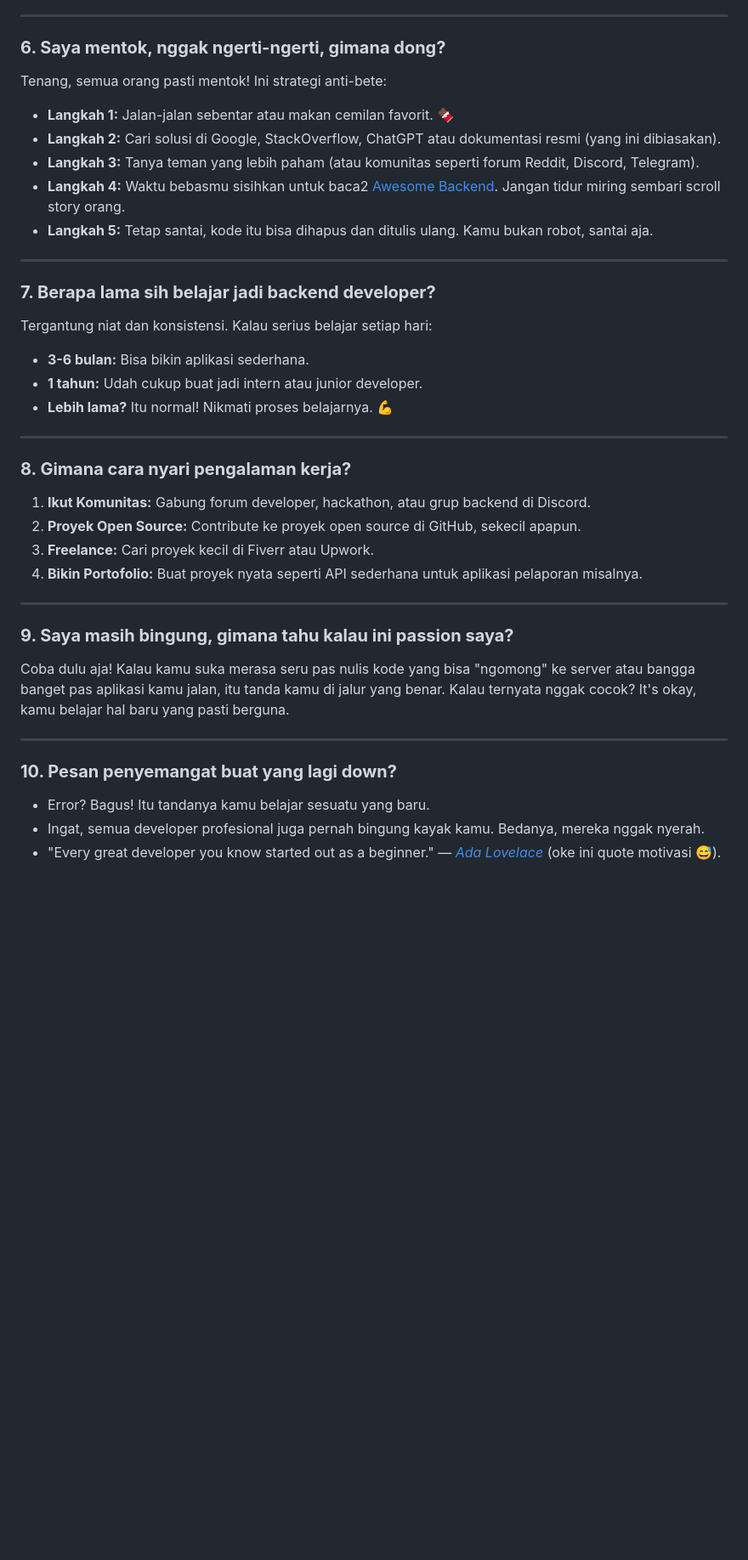
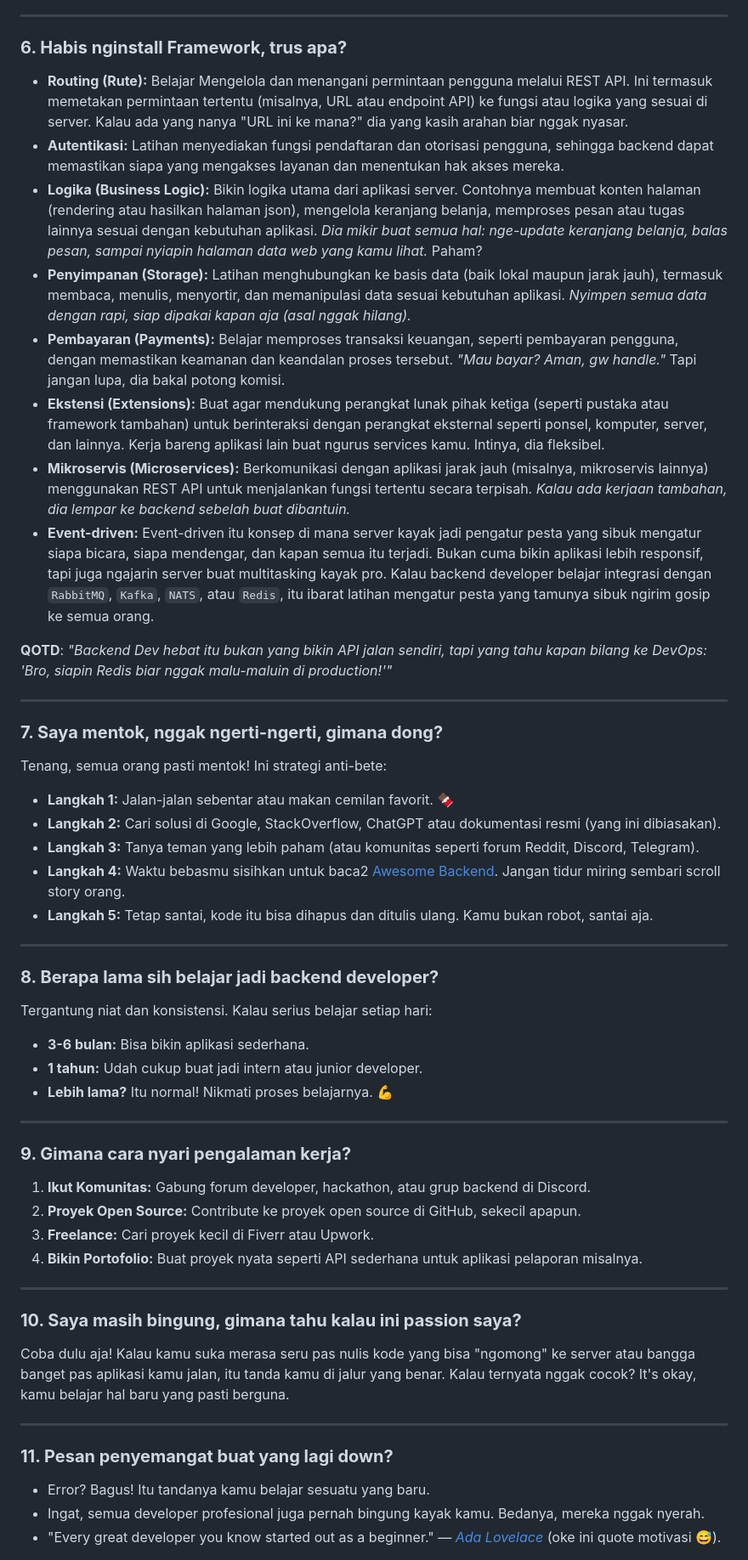
Before and after one commit to kelapa148/web, a Markdown page: _data/resources/backend-pemula.md, the part around the change printed below. Shown: that part at 85% size. GitHub-like rendering; blank space fills up the shorter version.

```diff
--- a/_data/resources/backend-pemula.md
+++ b/_data/resources/backend-pemula.md
@@ -66,7 +66,29 @@ Langkah-langkah awal yang simpel tapi penting:
 
 ---
 
-### **6. Saya mentok, nggak ngerti-ngerti, gimana dong?**
+### **6. Habis nginstall Framework, trus apa?**
+- **Routing (Rute):**
+Belajar Mengelola dan menangani permintaan pengguna melalui REST API. Ini termasuk memetakan permintaan tertentu (misalnya, URL atau endpoint API) ke fungsi atau logika yang sesuai di server. Kalau ada yang nanya "URL ini ke mana?" dia yang kasih arahan biar nggak nyasar.
+- **Autentikasi:**
+Latihan menyediakan fungsi pendaftaran dan otorisasi pengguna, sehingga backend dapat memastikan siapa yang mengakses layanan dan menentukan hak akses mereka.
+- **Logika (Business Logic):**
+Bikin logika utama dari aplikasi server. Contohnya membuat konten halaman (rendering atau hasilkan halaman json), mengelola keranjang belanja, memproses pesan atau tugas lainnya sesuai dengan kebutuhan aplikasi. *Dia mikir buat semua hal: nge-update keranjang belanja, balas pesan, sampai nyiapin halaman data web yang kamu lihat.* Paham?
+- **Penyimpanan (Storage):**
+Latihan menghubungkan ke basis data (baik lokal maupun jarak jauh), termasuk membaca, menulis, menyortir, dan memanipulasi data sesuai kebutuhan aplikasi. *Nyimpen semua data dengan rapi, siap dipakai kapan aja (asal nggak hilang).*
+- **Pembayaran (Payments):**
+Belajar memproses transaksi keuangan, seperti pembayaran pengguna, dengan memastikan keamanan dan keandalan proses tersebut. *"Mau bayar? Aman, gw handle."* Tapi jangan lupa, dia bakal potong komisi.
+- **Ekstensi (Extensions):**
+Buat agar mendukung perangkat lunak pihak ketiga (seperti pustaka atau framework tambahan) untuk berinteraksi dengan perangkat eksternal seperti ponsel, komputer, server, dan lainnya. Kerja bareng aplikasi lain buat ngurus services kamu. Intinya, dia fleksibel.
+- **Mikroservis (Microservices):**
+Berkomunikasi dengan aplikasi jarak jauh (misalnya, mikroservis lainnya) menggunakan REST API untuk menjalankan fungsi tertentu secara terpisah. *Kalau ada kerjaan tambahan, dia lempar ke backend sebelah buat dibantuin.*
+- **Event-driven:**
+Event-driven itu konsep di mana server kayak jadi pengatur pesta yang sibuk mengatur siapa bicara, siapa mendengar, dan kapan semua itu terjadi. Bukan cuma bikin aplikasi lebih responsif, tapi juga ngajarin server buat multitasking kayak pro. Kalau backend developer belajar integrasi dengan `RabbitMQ`, `Kafka`, `NATS`, atau `Redis`, itu ibarat latihan mengatur pesta yang tamunya sibuk ngirim gosip ke semua orang.
+
+**QOTD**: *"Backend Dev hebat itu bukan yang bikin API jalan sendiri, tapi yang tahu kapan bilang ke DevOps: 'Bro, siapin Redis biar nggak malu-maluin di production!'"*
+
+---
+
+### **7. Saya mentok, nggak ngerti-ngerti, gimana dong?**
 Tenang, semua orang pasti mentok! Ini strategi anti-bete:
 - **Langkah 1:** Jalan-jalan sebentar atau makan cemilan favorit. 🍫
 - **Langkah 2:** Cari solusi di Google, StackOverflow, ChatGPT atau dokumentasi resmi (yang ini dibiasakan).
@@ -76,7 +98,7 @@ Tenang, semua orang pasti mentok! Ini strategi anti-bete:
 
 ---
 
-### **7. Berapa lama sih belajar jadi backend developer?**
+### **8. Berapa lama sih belajar jadi backend developer?**
 Tergantung niat dan konsistensi. Kalau serius belajar setiap hari:
 - **3-6 bulan:** Bisa bikin aplikasi sederhana.
 - **1 tahun:** Udah cukup buat jadi intern atau junior developer.
@@ -84,7 +106,7 @@ Tergantung niat dan konsistensi. Kalau serius belajar setiap hari:
 
 ---
 
-### **8. Gimana cara nyari pengalaman kerja?**
+### **9. Gimana cara nyari pengalaman kerja?**
 1. **Ikut Komunitas:**
    Gabung forum developer, hackathon, atau grup backend di Discord.
 2. **Proyek Open Source:**
@@ -96,12 +118,12 @@ Tergantung niat dan konsistensi. Kalau serius belajar setiap hari:
 
 ---
 
-### **9. Saya masih bingung, gimana tahu kalau ini passion saya?**
+### **10. Saya masih bingung, gimana tahu kalau ini passion saya?**
 Coba dulu aja! Kalau kamu suka merasa seru pas nulis kode yang bisa "ngomong" ke server atau bangga banget pas aplikasi kamu jalan, itu tanda kamu di jalur yang benar. Kalau ternyata nggak cocok? It's okay, kamu belajar hal baru yang pasti berguna.
 
 ---
 
-### **10. Pesan penyemangat buat yang lagi down?**
+### **11. Pesan penyemangat buat yang lagi down?**
 - Error? Bagus! Itu tandanya kamu belajar sesuatu yang baru.
 - Ingat, semua developer profesional juga pernah bingung kayak kamu. Bedanya, mereka nggak nyerah.
 - "Every great developer you know started out as a beginner." — [*Ada Lovelace*](https://id.wikipedia.org/wiki/Ada_Lovelace) (oke ini quote motivasi 😅).
```
Also changed, not shown: other parts of _data/resources/backend-pemula.md (+2 -2 lines).
